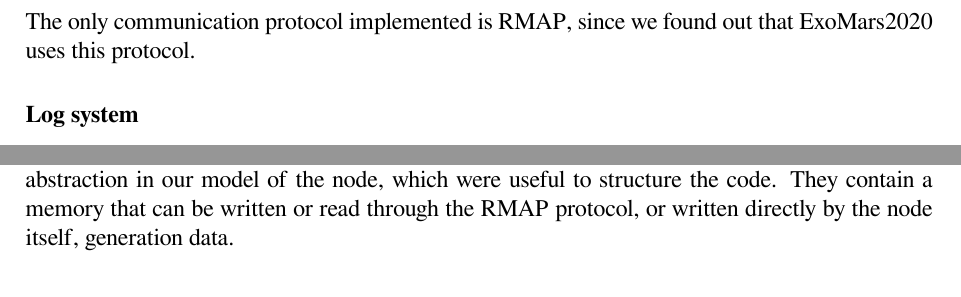
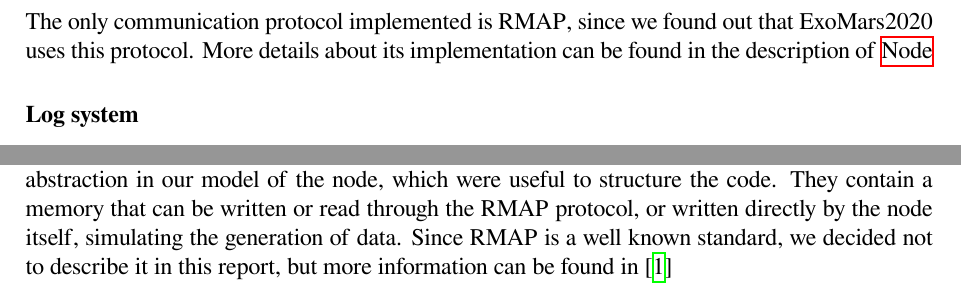
Before and after one commit to suai-ipsa2018/ExoMars2020, a LaTeX document (ExoMars2020/Report/ExoMars2020.tex): two parts of pages 9 and 10 of 15, joined at a grey line, cut so that both start at the same text. Compiled offline with XeLaTeX.

Commit message:
almost finished, let's try cool hyperrefs

```diff
--- a/ExoMars2020/Report/ExoMars2020.tex
+++ b/ExoMars2020/Report/ExoMars2020.tex
@@ -171,7 +171,7 @@ Our project features the modelling of the the third OSI layer of the SpaceWire s
 
 The third OSI layer covers the use of packets to transmit data from one node to another, with possible routing on the way. About the second layer, we modelled only a part of it, since it was kept from the first task and was not mandatory for this one. We only have the transmission by frames of packets, allowing for transmission delay simulations and transmission error modelling (due to some possible incident radiation). It also made us think on the problem of data collision, since we used bidirectional channels, and forced us to create some security mechanism. But we did not implement the Error End of Packet (EEP) and error link recovery at this level.
 
-The only communication protocol implemented is RMAP, since we found out that ExoMars2020 uses this protocol.
+The only communication protocol implemented is RMAP, since we found out that ExoMars2020 uses this protocol. More details about its implementation can be found in the description of \hyperref[ssec:Node]{Node}
 \subsubsection*{Log system}
 We added a logging system, to increase debugging possibilities. It was at first under the form of a simple text logging.The information printed to the standard output was also written to files, with one log for each node, resulting in a less mixed output. But this was not very practical, since analysis on these files was tedious, because of no formal format used. This is why we quickly decided to investigate database logging, which was one optional task.
 
@@ -210,7 +210,8 @@ After that, \texttt{NetworkUnit} adds other parameters of the config file to the
 This module is also in charge of opening the database and passing its pointer to each node, as well as creating the trace file and make it watch each channel. Its definition can be found in \texttt{networkunit.h} and the implementation in \texttt{networkunit.cpp}.
 
 \subsection{Node}
-This module describes a SpaceWire node with only one port, that can be configured to our need through the configuration file. It contains multiple methods, corresponding to multiple levels of abstraction in our model of the node, which were useful to structure the code. They contain a memory that can be written or read through the RMAP protocol, or written directly by the node itself, generation data.\medbreak
+\label{ssec:Node}
+This module describes a SpaceWire node with only one port, that can be configured to our need through the configuration file. It contains multiple methods, corresponding to multiple levels of abstraction in our model of the node, which were useful to structure the code. They contain a memory that can be written or read through the RMAP protocol, or written directly by the node itself, simulating the generation of data. Since RMAP is a well known standard, we decided not to describe it in this report, but more information can be found in \cite{RMAP}\medbreak
 
 Firstly, there are three type of daemons, which are by the way the three main type of threads of this module (we named them daemons because it usually describe threads that run in the background, handling everything important). The main one is \texttt{receiver\_daemon}, in charge of handling reception of packet, and choosing what should be done with the packet. It is written to receive RMAP packets, and sending back replies if needed. This daemon is only launched once, and runs during the whole simulation, which is not necessarily the case of the others. \texttt{sending\_daemon} and \texttt{generating\_daemon} are very similar, the first one being in charge of sending RMAP commands, and the second one generating data directly to the node memory. Any number of these two can be spawned, according to the fields "Connections" and "Generations" of the config file. They can also terminate before the end of the simulation, if their role is finished.
 
```
Also changed, not shown: ExoMars2020/Report/references.bib (+7 -0 lines), ExoMars2020/Report/ExoMars2020.bbl, ExoMars2020/Report/ExoMars2020.pdf, ExoMars2020/Report/ExoMars2020.tex (2 more changed lines), 5 other files.
